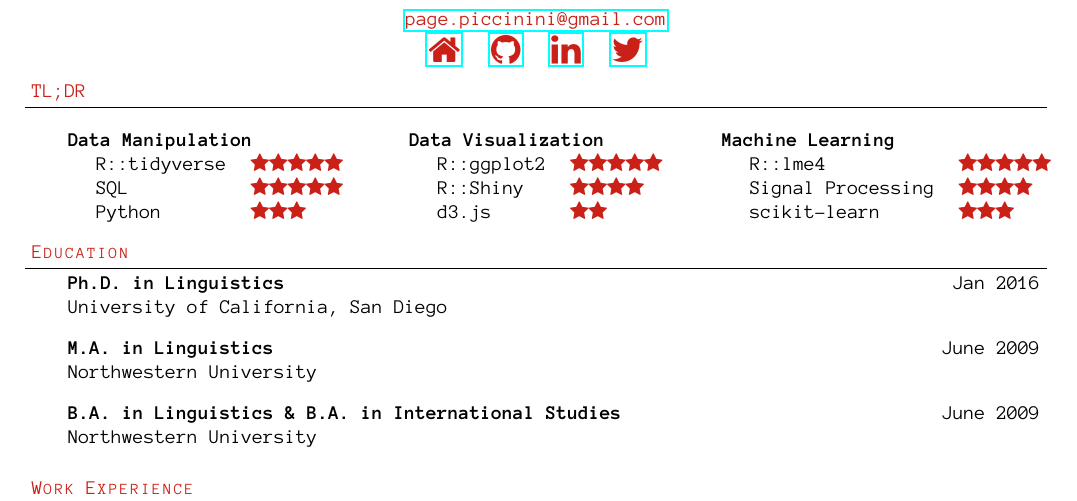
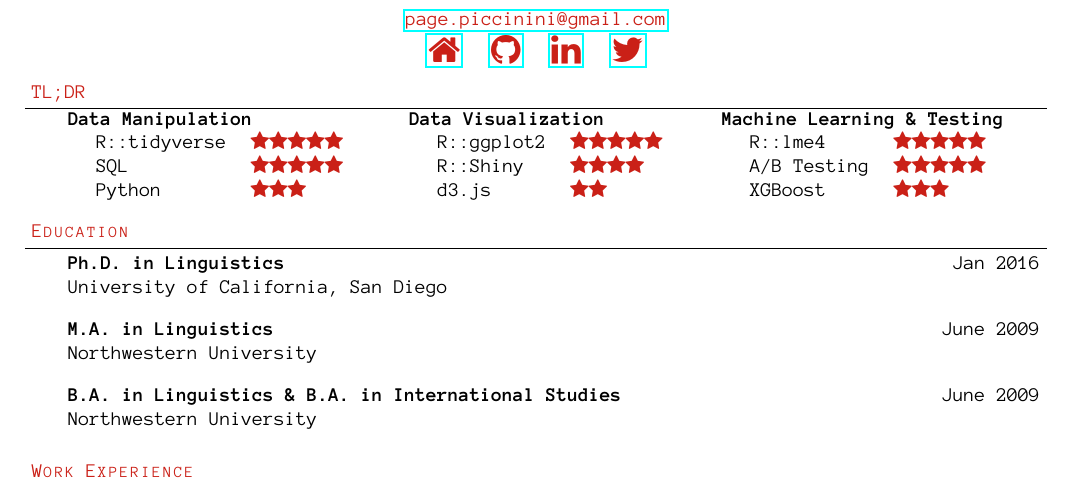
Before and after one commit to pagepiccinini/resume, a LaTeX CV (resume-PagePiccinini.tex): part of the page, cut so that both start at the same text. Compiled offline with pdfLaTeX.

Commit message:
Update TLDR section.

```diff
--- a/resume-PagePiccinini.tex
+++ b/resume-PagePiccinini.tex
@@ -106,10 +106,10 @@
 	\vspace{14pt}
 
 	\begin{tabular}{@{}l l l l l l}
-		\multicolumn{2}{@{}l}{\textbf{Data Manipulation}}						& \multicolumn{2}{l}{\textbf{Data Visualization}} 							& \multicolumn{2}{l}{\textbf{Machine Learning}} \\
+		\multicolumn{2}{@{}l}{\textbf{Data Manipulation}}						& \multicolumn{2}{l}{\textbf{Data Visualization}} 							& \multicolumn{2}{l}{\textbf{Machine Learning \& Testing}} \\
 		\hspace{0.5cm}R::tidyverse & {\color{red}\faStar\faStar\faStar\faStar\faStar}	& \hspace{0.5cm}R::ggplot2 & {\color{red}\faStar\faStar\faStar\faStar\faStar}	& \hspace{0.5cm}R::lme4 & {\color{red}\faStar\faStar\faStar\faStar\faStar} \\
-		\hspace{0.5cm}SQL & {\color{red}\faStar\faStar\faStar\faStar\faStar}			& \hspace{0.5cm}R::Shiny & {\color{red}\faStar\faStar\faStar\faStar}			& \hspace{0.5cm}Signal Processing & {\color{red}\faStar\faStar\faStar\faStar} \\
-		\hspace{0.5cm}Python & {\color{red}\faStar\faStar\faStar}\hspace{1.4cm}		& \hspace{0.5cm}d3.js & {\color{red}\faStar\faStar}\hspace{1.6cm}			& \hspace{0.5cm}scikit-learn & {\color{red}\faStar\faStar\faStar}
+		\hspace{0.5cm}SQL & {\color{red}\faStar\faStar\faStar\faStar\faStar}			& \hspace{0.5cm}R::Shiny & {\color{red}\faStar\faStar\faStar\faStar}			& \hspace{0.5cm}A/B Testing & {\color{red}\faStar\faStar\faStar\faStar\faStar} \\
+		\hspace{0.5cm}Python & {\color{red}\faStar\faStar\faStar}\hspace{1.4cm}		& \hspace{0.5cm}d3.js & {\color{red}\faStar\faStar}\hspace{1.6cm}			& \hspace{0.5cm}XGBoost & {\color{red}\faStar\faStar\faStar}
 	\end{tabular}
 
 	\medskip
```
